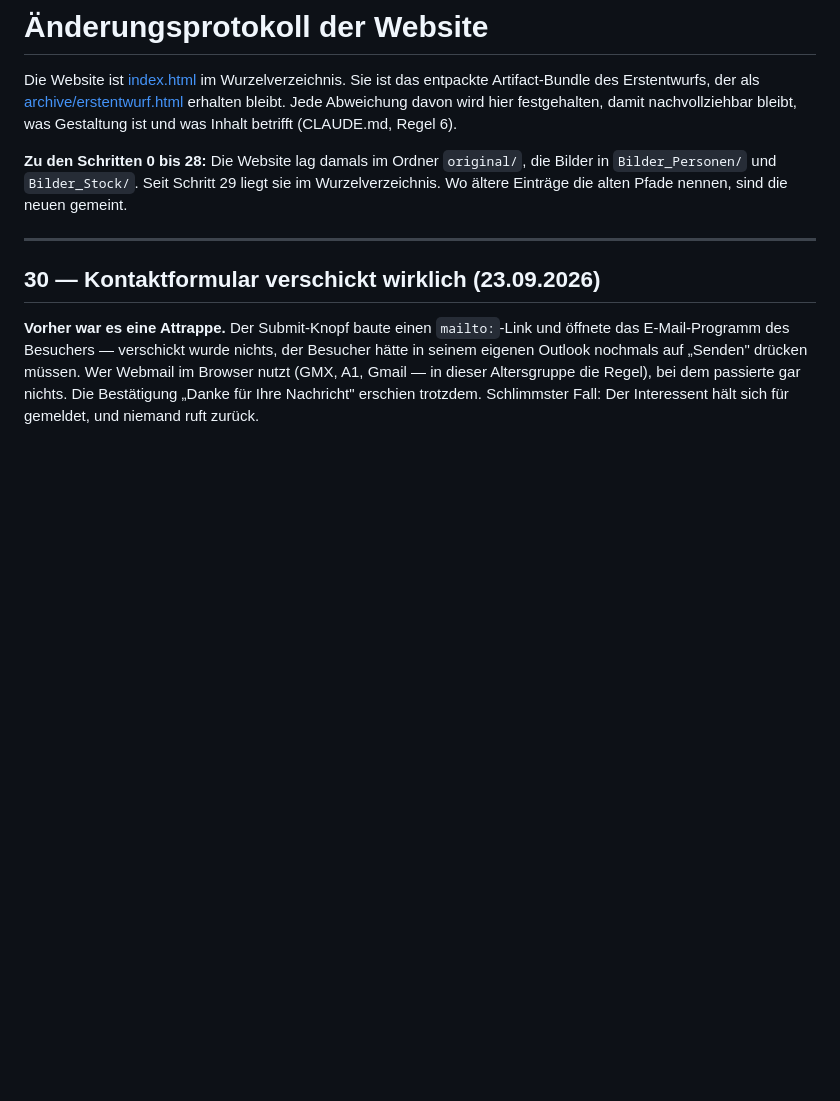
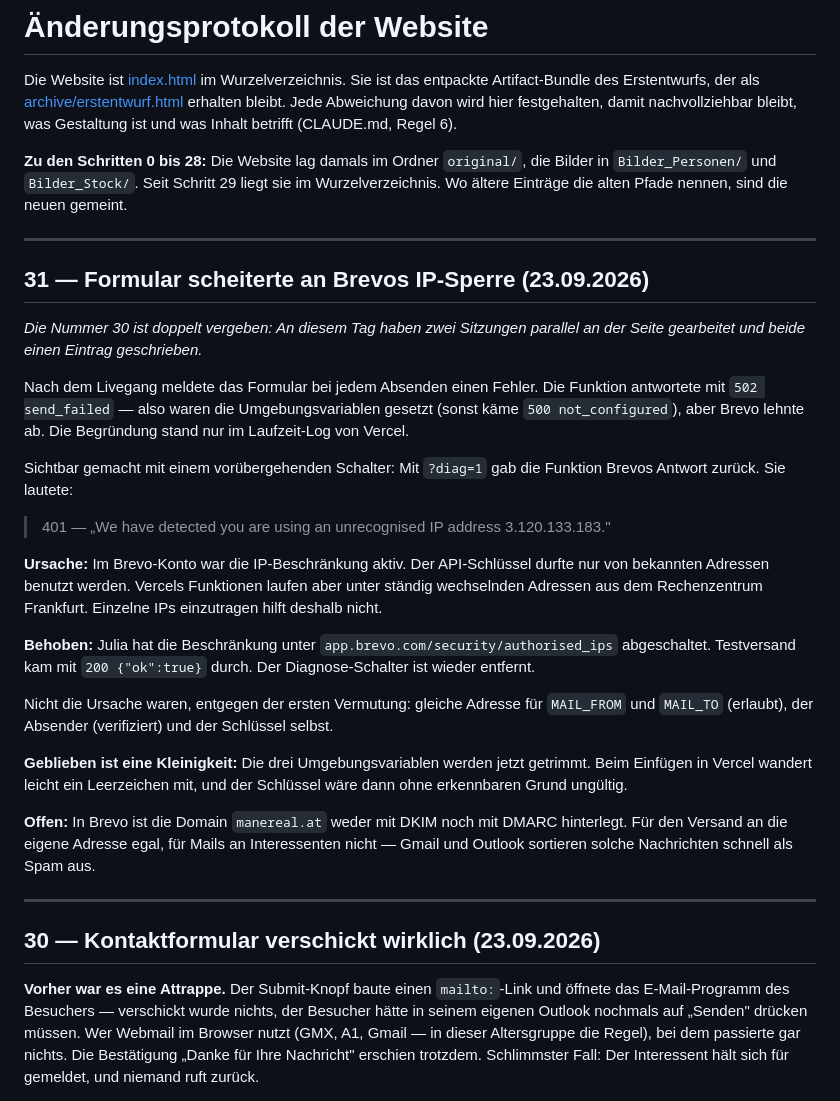
Before and after one commit to Joergen1117/manereal-website, a Markdown page: docs/AENDERUNGEN.md, the part around the change. GitHub-like rendering; blank space fills up the shorter version.

Commit message:
Protokoll: Brevos IP-Sperre als Ursache festgehalten
Co-Authored-By: Claude Opus 5 <noreply@anthropic.com>

```diff
--- a/docs/AENDERUNGEN.md
+++ b/docs/AENDERUNGEN.md
@@ -10,6 +10,46 @@ bleibt, was Gestaltung ist und was Inhalt betrifft (CLAUDE.md, Regel 6).
 `original/`, die Bilder in `Bilder_Personen/` und `Bilder_Stock/`. Seit
 Schritt 29 liegt sie im Wurzelverzeichnis. Wo ältere Einträge die alten
 Pfade nennen, sind die neuen gemeint.
+
+---
+
+## 31 — Formular scheiterte an Brevos IP-Sperre (23.09.2026)
+
+*Die Nummer 30 ist doppelt vergeben: An diesem Tag haben zwei Sitzungen
+parallel an der Seite gearbeitet und beide einen Eintrag geschrieben.*
+
+Nach dem Livegang meldete das Formular bei jedem Absenden einen Fehler.
+Die Funktion antwortete mit `502 send_failed` — also waren die
+Umgebungsvariablen gesetzt (sonst käme `500 not_configured`), aber Brevo
+lehnte ab. Die Begründung stand nur im Laufzeit-Log von Vercel.
+
+Sichtbar gemacht mit einem vorübergehenden Schalter: Mit `?diag=1` gab
+die Funktion Brevos Antwort zurück. Sie lautete:
+
+> 401 — „We have detected you are using an unrecognised IP address
+> 3.120.133.183."
+
+**Ursache:** Im Brevo-Konto war die IP-Beschränkung aktiv. Der
+API-Schlüssel durfte nur von bekannten Adressen benutzt werden. Vercels
+Funktionen laufen aber unter ständig wechselnden Adressen aus dem
+Rechenzentrum Frankfurt. Einzelne IPs einzutragen hilft deshalb nicht.
+
+**Behoben:** Julia hat die Beschränkung unter
+`app.brevo.com/security/authorised_ips` abgeschaltet. Testversand kam mit
+`200 {"ok":true}` durch. Der Diagnose-Schalter ist wieder entfernt.
+
+Nicht die Ursache waren, entgegen der ersten Vermutung: gleiche Adresse
+für `MAIL_FROM` und `MAIL_TO` (erlaubt), der Absender (verifiziert) und
+der Schlüssel selbst.
+
+**Geblieben ist eine Kleinigkeit:** Die drei Umgebungsvariablen werden
+jetzt getrimmt. Beim Einfügen in Vercel wandert leicht ein Leerzeichen
+mit, und der Schlüssel wäre dann ohne erkennbaren Grund ungültig.
+
+**Offen:** In Brevo ist die Domain `manereal.at` weder mit DKIM noch mit
+DMARC hinterlegt. Für den Versand an die eigene Adresse egal, für Mails
+an Interessenten nicht — Gmail und Outlook sortieren solche Nachrichten
+schnell als Spam aus.
 
 ---
 
```
